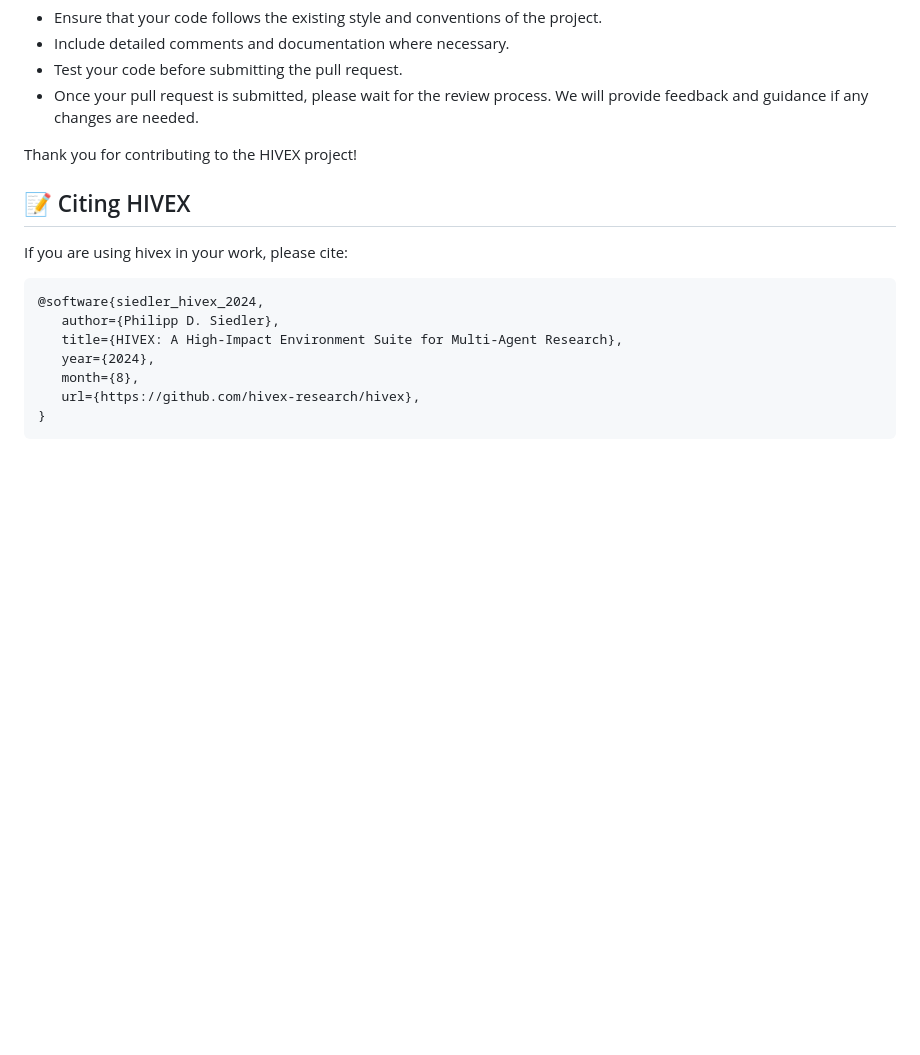
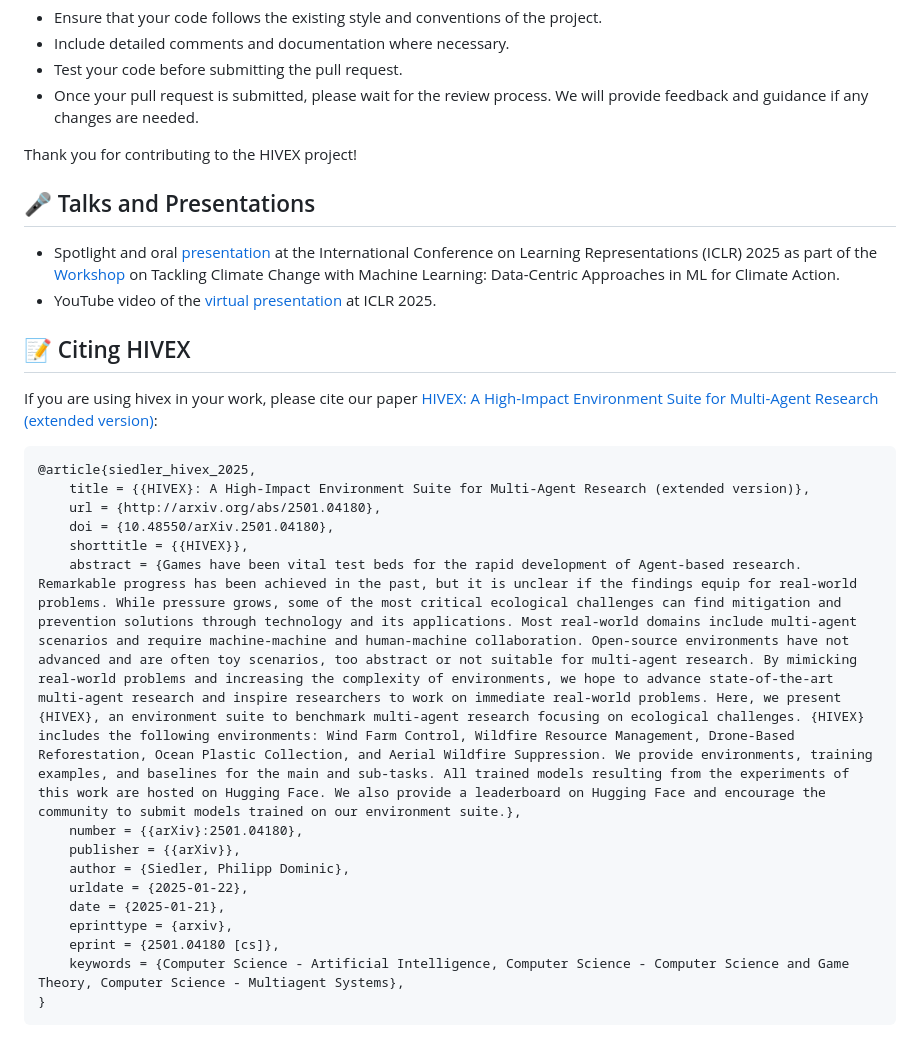
Before and after one commit to hivex-research/hivex, a Markdown page: README.md, the part around the change printed below. GitHub-like rendering; blank space fills up the shorter version.

````diff
--- a/README.md
+++ b/README.md
@@ -313,16 +315,29 @@ Another great way to contribute is by adding scripts that generate insightful pl
 
 Thank you for contributing to the HIVEX project!
 
+## 🎤 Talks and Presentations
+
+- Spotlight and oral [presentation](https://iclr.cc/virtual/2025/36914) at the International Conference on Learning Representations (ICLR) 2025 as part of the [Workshop](https://iclr.cc/virtual/2025/workshop/23966) on Tackling Climate Change with Machine Learning: Data-Centric Approaches in ML for Climate Action.
+- YouTube video of the [virtual presentation](https://www.youtube.com/watch?v=ErxysjNYnx0) at ICLR 2025.
+
 ## 📝 Citing HIVEX
 
-If you are using hivex in your work, please cite:
+If you are using hivex in your work, please cite our paper [HIVEX: A High-Impact Environment Suite for Multi-Agent Research (extended version)](https://arxiv.org/pdf/2501.04180):
 
 ```bibtex
-@software{siedler_hivex_2024,
-   author={Philipp D. Siedler},
-   title={HIVEX: A High-Impact Environment Suite for Multi-Agent Research},
-   year={2024},
-   month={8},
-   url={https://github.com/hivex-research/hivex},
+@article{siedler_hivex_2025,
+	title = {{HIVEX}: A High-Impact Environment Suite for Multi-Agent Research (extended version)},
+	url = {http://arxiv.org/abs/2501.04180},
+	doi = {10.48550/arXiv.2501.04180},
+	shorttitle = {{HIVEX}},
+	abstract = {Games have been vital test beds for the rapid development of Agent-based research. Remarkable progress has been achieved in the past, but it is unclear if the findings equip for real-world problems. While pressure grows, some of the most critical ecological challenges can find mitigation and prevention solutions through technology and its applications. Most real-world domains include multi-agent scenarios and require machine-machine and human-machine collaboration. Open-source environments have not advanced and are often toy scenarios, too abstract or not suitable for multi-agent research. By mimicking real-world problems and increasing the complexity of environments, we hope to advance state-of-the-art multi-agent research and inspire researchers to work on immediate real-world problems. Here, we present {HIVEX}, an environment suite to benchmark multi-agent research focusing on ecological challenges. {HIVEX} includes the following environments: Wind Farm Control, Wildfire Resource Management, Drone-Based Reforestation, Ocean Plastic Collection, and Aerial Wildfire Suppression. We provide environments, training examples, and baselines for the main and sub-tasks. All trained models resulting from the experiments of this work are hosted on Hugging Face. We also provide a leaderboard on Hugging Face and encourage the community to submit models trained on our environment suite.},
+	number = {{arXiv}:2501.04180},
+	publisher = {{arXiv}},
+	author = {Siedler, Philipp Dominic},
+	urldate = {2025-01-22},
+	date = {2025-01-21},
+	eprinttype = {arxiv},
+	eprint = {2501.04180 [cs]},
+	keywords = {Computer Science - Artificial Intelligence, Computer Science - Computer Science and Game Theory, Computer Science - Multiagent Systems},
 }
 ```
````
Also changed, not shown: other parts of README.md (+2 -0 lines).
